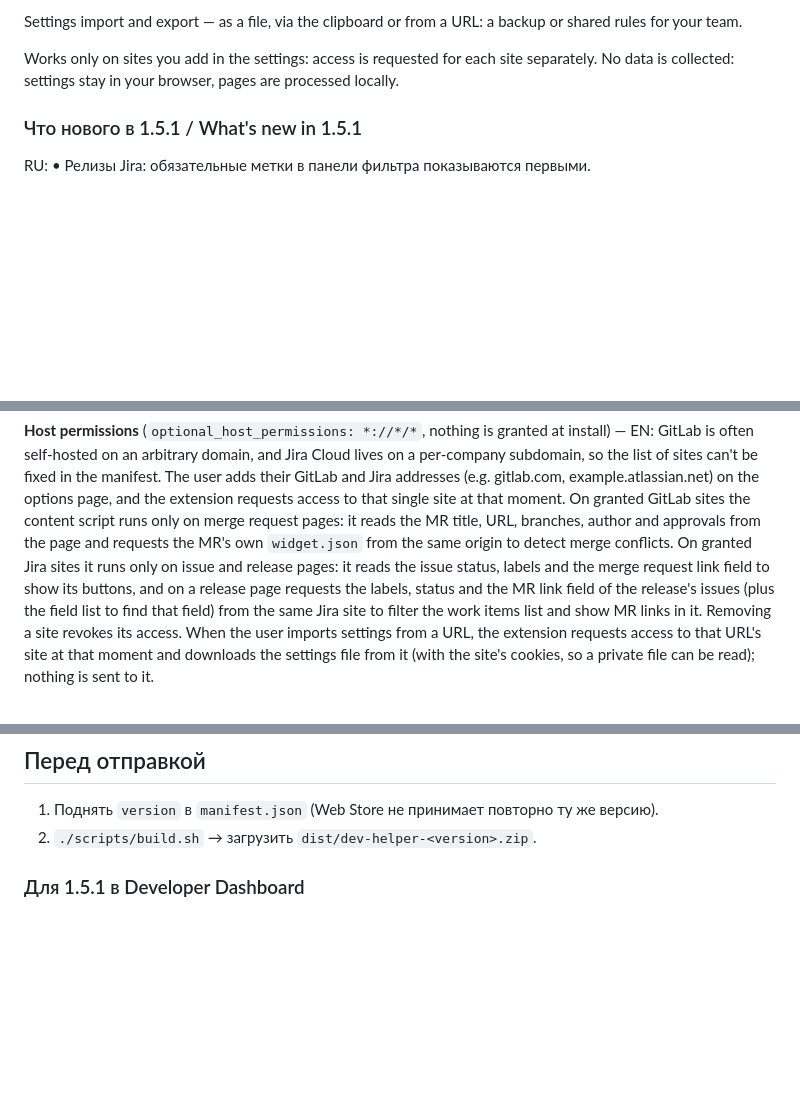
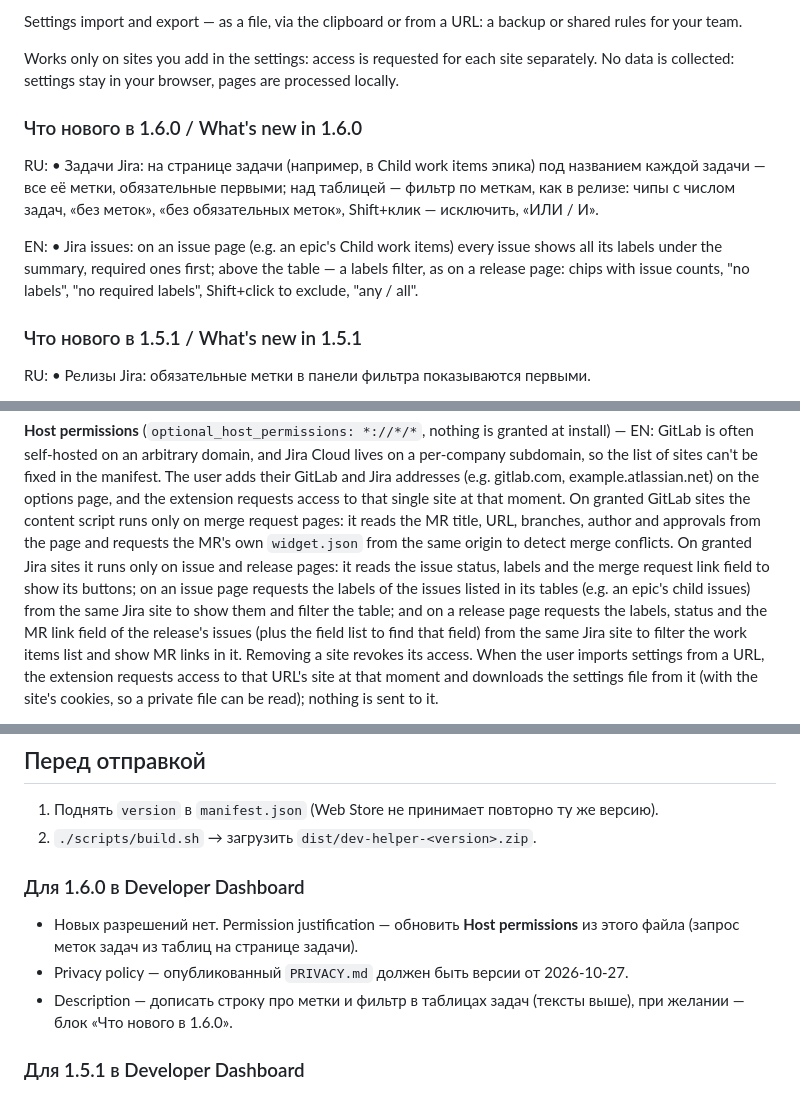
Before and after one commit to aidanbek/dev-helper-chrome-extension, a Markdown page: store/listing.md, 3 parts joined by grey strips. GitHub-like rendering; blank space fills up the shorter version.

```diff
--- a/store/listing.md
+++ b/store/listing.md
@@ -104,6 +106,18 @@ Settings import and export — as a file, via the clipboard or from a URL: a bac
 
 Works only on sites you add in the settings: access is requested for each site separately.
 No data is collected: settings stay in your browser, pages are processed locally.
+
+### Что нового в 1.6.0 / What's new in 1.6.0
+
+RU:
+• Задачи Jira: на странице задачи (например, в Child work items эпика) под названием каждой задачи — все её метки,
+  обязательные первыми; над таблицей — фильтр по меткам, как в релизе: чипы с числом задач, «без меток»,
+  «без обязательных меток», Shift+клик — исключить, «ИЛИ / И».
+
+EN:
+• Jira issues: on an issue page (e.g. an epic's Child work items) every issue shows all its labels under the summary,
+  required ones first; above the table — a labels filter, as on a release page: chips with issue counts, "no labels",
+  "no required labels", Shift+click to exclude, "any / all".
 
 ### Что нового в 1.5.1 / What's new in 1.5.1
 
@@ -219,7 +233,9 @@ so the list of sites can't be fixed in the manifest. The user adds their GitLab
 site at that moment. On granted GitLab sites the content script runs only on merge request pages: it reads
 the MR title, URL, branches, author and approvals from the page and requests the MR's own `widget.json`
 from the same origin to detect merge conflicts. On granted Jira sites it runs only on issue and release pages: it reads
-the issue status, labels and the merge request link field to show its buttons, and on a release page requests
+the issue status, labels and the merge request link field to show its buttons; on an issue page requests the labels
+of the issues listed in its tables (e.g. an epic's child issues) from the same Jira site to show them and filter
+the table; and on a release page requests
 the labels, status and the MR link field of the release's issues (plus the field list to find that field) from the same
 Jira site to filter the work items list and show MR links in it. Removing a site revokes its access.
 When the user imports settings from a URL, the extension requests access to that URL's site at that moment
@@ -237,6 +253,14 @@ and downloads the settings file from it (with the site's cookies, so a private f
 
 1. Поднять `version` в `manifest.json` (Web Store не принимает повторно ту же версию).
 2. `./scripts/build.sh` → загрузить `dist/dev-helper-<version>.zip`.
+
+### Для 1.6.0 в Developer Dashboard
+
+- Новых разрешений нет. Permission justification — обновить **Host permissions** из этого файла
+  (запрос меток задач из таблиц на странице задачи).
+- Privacy policy — опубликованный `PRIVACY.md` должен быть версии от 2026-10-27.
+- Description — дописать строку про метки и фильтр в таблицах задач (тексты выше),
+  при желании — блок «Что нового в 1.6.0».
 
 ### Для 1.5.1 в Developer Dashboard
 
```
Also changed, not shown: other parts of store/listing.md (+2 -0 lines), PRIVACY.md (+5 -3 lines), README.md (+12 -0 lines).
